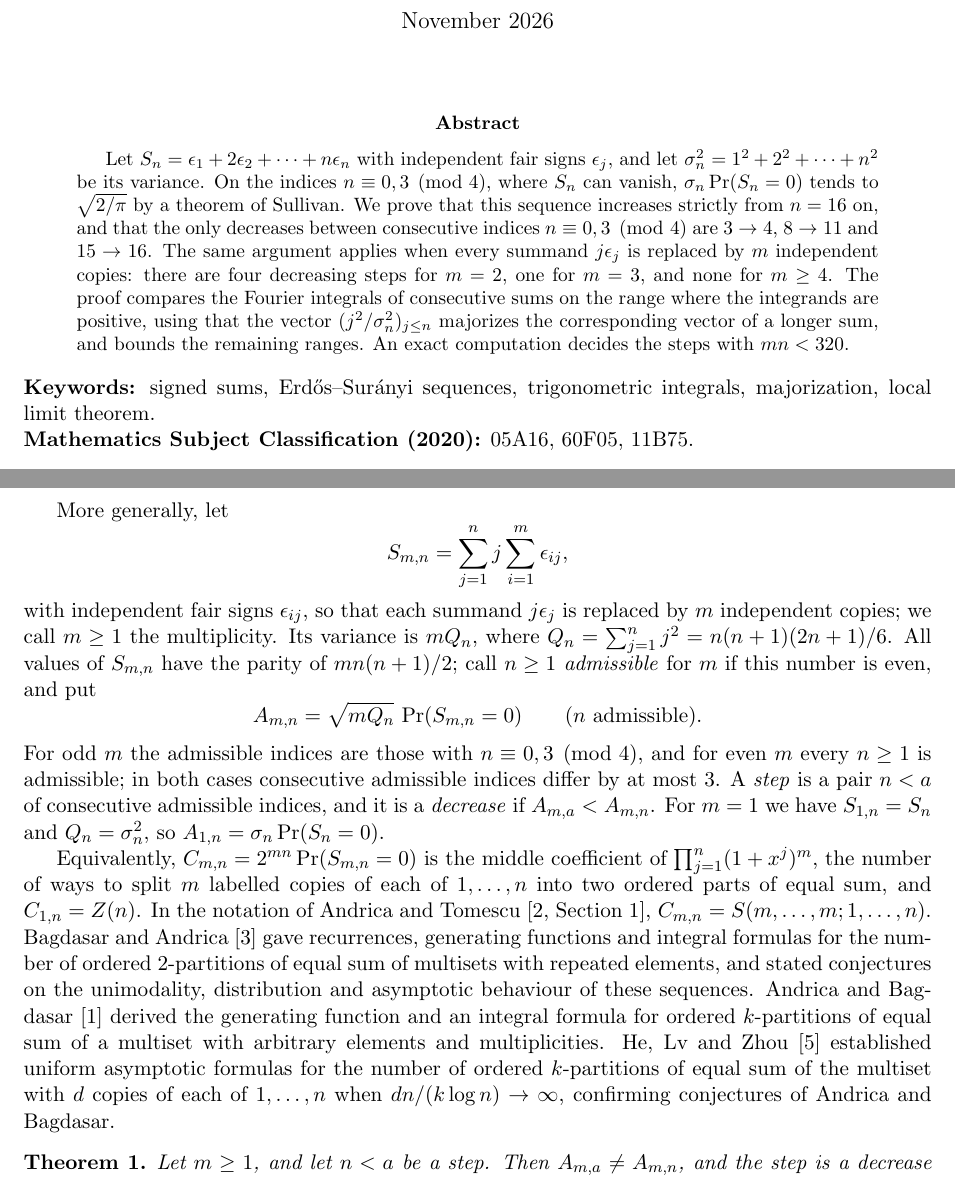
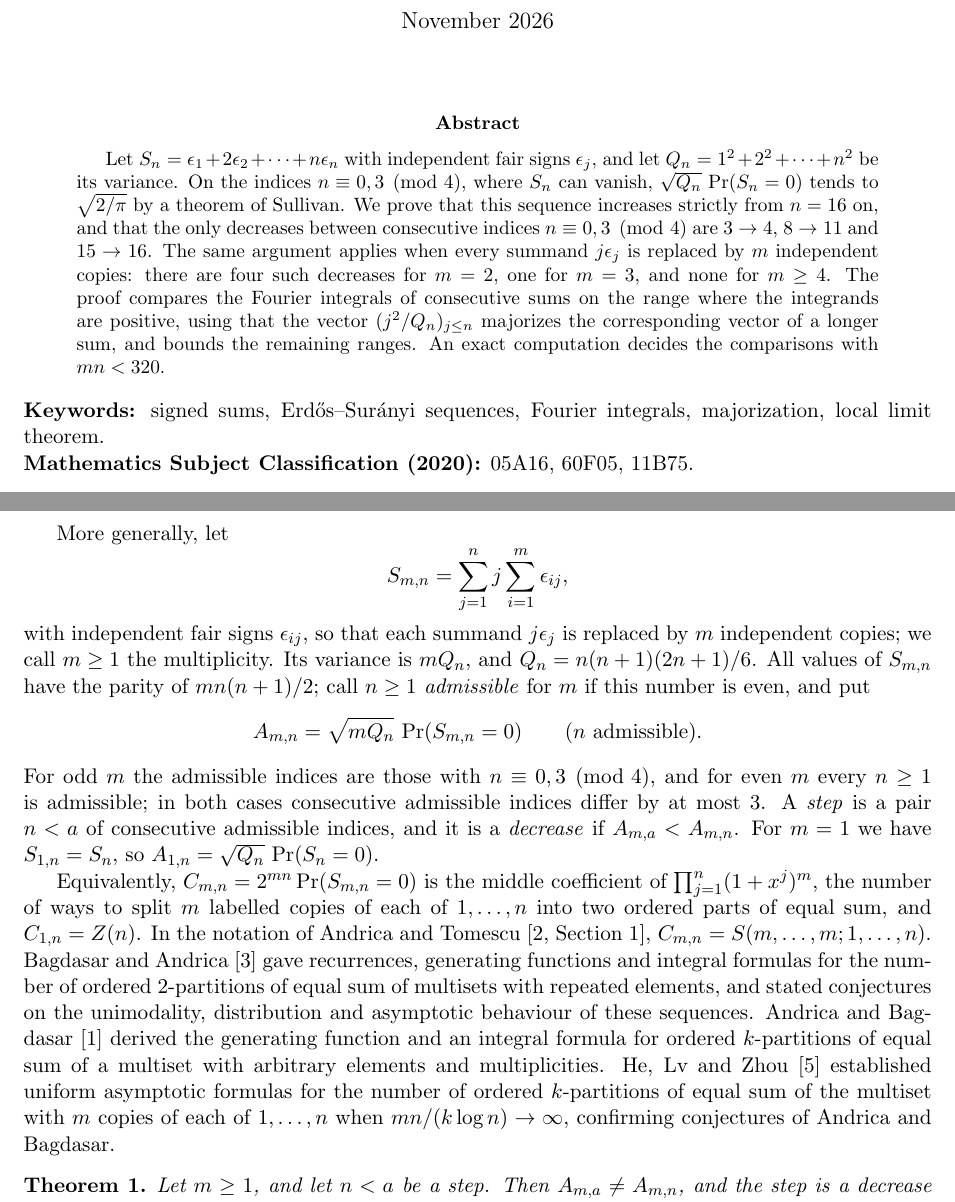
Before and after one commit to yspennstate/signed-sums-zero-monotone, a LaTeX paper (main.tex): two parts of pages 1 and 2 of 6, joined at a grey line, cut so that both start at the same text. Compiled offline with pdfLaTeX.

Commit message:
One name for the variance [skip ci]
Co-Authored-By: Claude Opus 5.5 <noreply@anthropic.com>

```diff
--- a/main.tex
+++ b/main.tex
@@ -22,10 +22,10 @@ Jerusalem, Givat Ram,}\\
 \maketitle
 
 \begin{abstract}
-Let $S_n=\epsilon_1+2\epsilon_2+\cdots+n\epsilon_n$ with independent fair signs $\epsilon_j$, and let $\sigma_n^2=1^2+2^2+\cdots+n^2$ be its variance. On the indices $n\equiv0,3\pmod 4$, where $S_n$ can vanish, $\sigma_n\Pr(S_n=0)$ tends to $\sqrt{2/\pi}$ by a theorem of Sullivan. We prove that this sequence increases strictly from $n=16$ on, and that the only decreases between consecutive indices $n\equiv0,3\pmod4$ are $3\to4$, $8\to11$ and $15\to16$. The same argument applies when every summand $j\epsilon_j$ is replaced by $m$ independent copies: there are four decreasing steps for $m=2$, one for $m=3$, and none for $m\ge4$. The proof compares the Fourier integrals of consecutive sums on the range where the integrands are positive, using that the vector $(j^2/\sigma_n^2)_{j\le n}$ majorizes the corresponding vector of a longer sum, and bounds the remaining ranges. An exact computation decides the steps with $mn<320$.
+Let $S_n=\epsilon_1+2\epsilon_2+\cdots+n\epsilon_n$ with independent fair signs $\epsilon_j$, and let $Q_n=1^2+2^2+\cdots+n^2$ be its variance. On the indices $n\equiv0,3\pmod 4$, where $S_n$ can vanish, $\sqrt{Q_n}\,\Pr(S_n=0)$ tends to $\sqrt{2/\pi}$ by a theorem of Sullivan. We prove that this sequence increases strictly from $n=16$ on, and that the only decreases between consecutive indices $n\equiv0,3\pmod4$ are $3\to4$, $8\to11$ and $15\to16$. The same argument applies when every summand $j\epsilon_j$ is replaced by $m$ independent copies: there are four such decreases for $m=2$, one for $m=3$, and none for $m\ge4$. The proof compares the Fourier integrals of consecutive sums on the range where the integrands are positive, using that the vector $(j^2/Q_n)_{j\le n}$ majorizes the corresponding vector of a longer sum, and bounds the remaining ranges. An exact computation decides the comparisons with $mn<320$.
 \end{abstract}
 
-\noindent\textbf{Keywords:} signed sums, Erd\H{o}s--Sur\'anyi sequences, trigonometric integrals, majorization, local limit theorem.
+\noindent\textbf{Keywords:} signed sums, Erd\H{o}s--Sur\'anyi sequences, Fourier integrals, majorization, local limit theorem.
 
 \noindent\textbf{Mathematics Subject Classification (2020):} 05A16, 60F05, 11B75.
 
@@ -43,14 +43,14 @@ More generally, let
 \[
 S_{m,n}=\sum_{j=1}^n j\sum_{i=1}^m\epsilon_{ij},
 \]
-with independent fair signs $\epsilon_{ij}$, so that each summand $j\epsilon_j$ is replaced by $m$ independent copies; we call $m\ge1$ the multiplicity. Its variance is $mQ_n$, where $Q_n=\sum_{j=1}^n j^2=n(n+1)(2n+1)/6$. All values of $S_{m,n}$ have the parity of $mn(n+1)/2$; call $n\ge1$ \emph{admissible} for $m$ if this number is even, and put
+with independent fair signs $\epsilon_{ij}$, so that each summand $j\epsilon_j$ is replaced by $m$ independent copies; we call $m\ge1$ the multiplicity. Its variance is $mQ_n$, and $Q_n=n(n+1)(2n+1)/6$. All values of $S_{m,n}$ have the parity of $mn(n+1)/2$; call $n\ge1$ \emph{admissible} for $m$ if this number is even, and put
 \[
 A_{m,n}=\sqrt{mQ_n}\,\Pr(S_{m,n}=0)\qquad(n\ \text{admissible}).
 \]
-For odd $m$ the admissible indices are those with $n\equiv0,3\pmod4$, and for even $m$ every $n\ge1$ is admissible; in both cases consecutive admissible indices differ by at most $3$. A \emph{step} is a pair $n<a$ of consecutive admissible indices, and it is a \emph{decrease} if $A_{m,a}<A_{m,n}$. For $m=1$ we have $S_{1,n}=S_n$ and $Q_n=\sigma_n^2$, so $A_{1,n}=\sigma_n\Pr(S_n=0)$.
+For odd $m$ the admissible indices are those with $n\equiv0,3\pmod4$, and for even $m$ every $n\ge1$ is admissible; in both cases consecutive admissible indices differ by at most $3$. A \emph{step} is a pair $n<a$ of consecutive admissible indices, and it is a \emph{decrease} if $A_{m,a}<A_{m,n}$. For $m=1$ we have $S_{1,n}=S_n$, so $A_{1,n}=\sqrt{Q_n}\,\Pr(S_n=0)$.
 
 Equivalently, $C_{m,n}=2^{mn}\Pr(S_{m,n}=0)$ is the middle coefficient of $\prod_{j=1}^n(1+x^j)^m$, the number of ways to split $m$ labelled copies of each of $1,\dots,n$ into two ordered parts of equal sum, and $C_{1,n}=Z(n)$. In the notation of Andrica and Tomescu~\cite[Section~1]{AT02}, $C_{m,n}=S(m,\dots,m;1,\dots,n)$.
-Bagdasar and Andrica~\cite{BA17} gave recurrences, generating functions and integral formulas for the number of ordered $2$-partitions of equal sum of multisets with repeated elements, and stated conjectures on the unimodality, distribution and asymptotic behaviour of these sequences. Andrica and Bagdasar~\cite{AB21} derived the generating function and an integral formula for ordered $k$-partitions of equal sum of a multiset with arbitrary elements and multiplicities. He, Lv and Zhou~\cite{HLZ23} established uniform asymptotic formulas for the number of ordered $k$-partitions of equal sum of the multiset with $d$ copies of each of $1,\dots,n$ when $dn/(k\log n)\to\infty$, confirming conjectures of Andrica and Bagdasar.
+Bagdasar and Andrica~\cite{BA17} gave recurrences, generating functions and integral formulas for the number of ordered $2$-partitions of equal sum of multisets with repeated elements, and stated conjectures on the unimodality, distribution and asymptotic behaviour of these sequences. Andrica and Bagdasar~\cite{AB21} derived the generating function and an integral formula for ordered $k$-partitions of equal sum of a multiset with arbitrary elements and multiplicities. He, Lv and Zhou~\cite{HLZ23} established uniform asymptotic formulas for the number of ordered $k$-partitions of equal sum of the multiset with $m$ copies of each of $1,\dots,n$ when $mn/(k\log n)\to\infty$, confirming conjectures of Andrica and Bagdasar.
 
 \begin{theorem}\label{thm:main}
 Let $m\ge1$, and let $n<a$ be a step. Then $A_{m,a}\ne A_{m,n}$, and the step is a decrease exactly in the following eight cases:
```
Also changed, not shown: README.md, main.pdf, main.tex (8 more changed lines).
